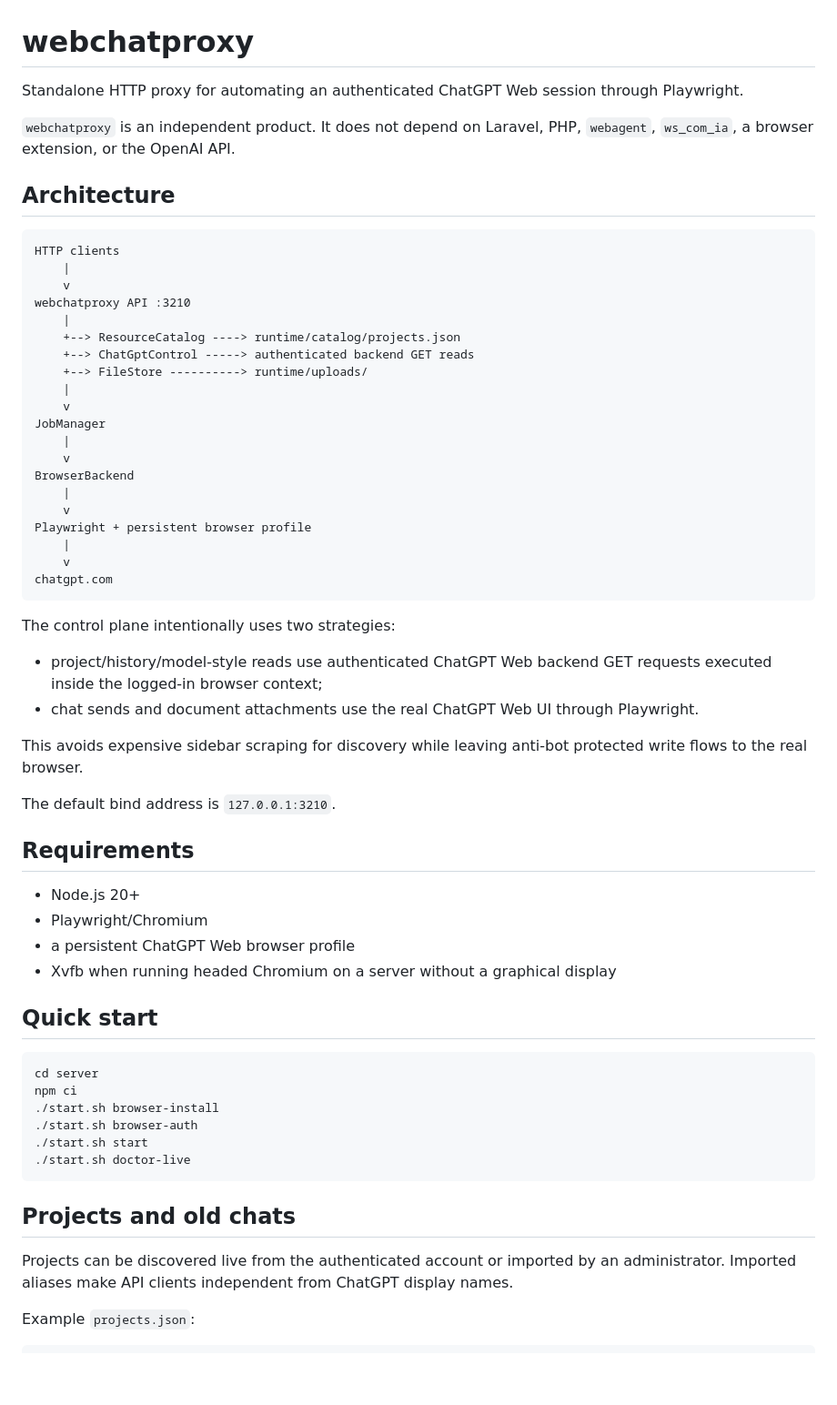
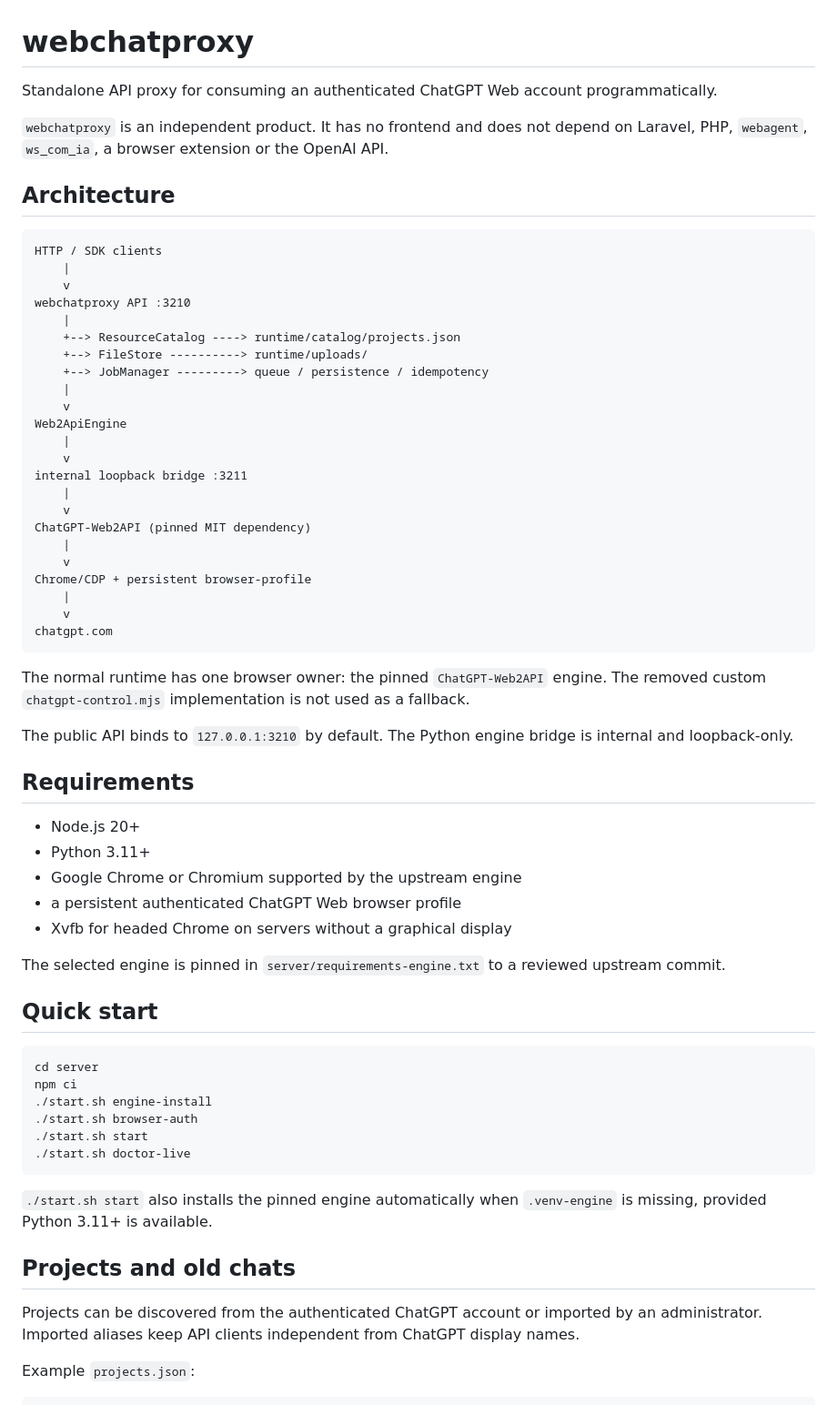
Before and after one commit to 1xLab/webchatproxy, a Markdown page: README.md, the part around one of its changes. Shown at 91% size. GitHub-like rendering; blank space fills up the shorter version.

Commit message:
docs: align README with API-only upstream engine

````diff
--- a/README.md
+++ b/README.md
@@ -1,64 +1,67 @@
 # webchatproxy
 
-Standalone HTTP proxy for automating an authenticated ChatGPT Web session through Playwright.
+Standalone API proxy for consuming an authenticated ChatGPT Web account programmatically.
 
-`webchatproxy` is an independent product. It does not depend on Laravel, PHP, `webagent`, `ws_com_ia`, a browser extension, or the OpenAI API.
+`webchatproxy` is an independent product. It has no frontend and does not depend on Laravel, PHP, `webagent`, `ws_com_ia`, a browser extension or the OpenAI API.
 
 ## Architecture
 
 ```text
-HTTP clients
+HTTP / SDK clients
     |
     v
 webchatproxy API :3210
     |
     +--> ResourceCatalog ----> runtime/catalog/projects.json
-    +--> ChatGptControl -----> authenticated backend GET reads
     +--> FileStore ----------> runtime/uploads/
+    +--> JobManager ---------> queue / persistence / idempotency
     |
     v
-JobManager
+Web2ApiEngine
     |
     v
-BrowserBackend
+internal loopback bridge :3211
     |
     v
-Playwright + persistent browser profile
+ChatGPT-Web2API (pinned MIT dependency)
+    |
+    v
+Chrome/CDP + persistent browser-profile
     |
     v
 chatgpt.com
 ```
 
-The control plane intentionally uses two strategies:
+The normal runtime has one browser owner: the pinned `ChatGPT-Web2API` engine. The removed custom `chatgpt-control.mjs` implementation is not used as a fallback.
 
-- project/history/model-style reads use authenticated ChatGPT Web backend GET requests executed inside the logged-in browser context;
-- chat sends and document attachments use the real ChatGPT Web UI through Playwright.
-
-This avoids expensive sidebar scraping for discovery while leaving anti-bot protected write flows to the real browser.
-
-The default bind address is `127.0.0.1:3210`.
+The public API binds to `127.0.0.1:3210` by default. The Python engine bridge is internal and loopback-only.
 
 ## Requirements
 
 - Node.js 20+
-- Playwright/Chromium
-- a persistent ChatGPT Web browser profile
-- Xvfb when running headed Chromium on a server without a graphical display
+- Python 3.11+
+- Google Chrome or Chromium supported by the upstream engine
+- a persistent authenticated ChatGPT Web browser profile
+- Xvfb for headed Chrome on servers without a graphical display
+
+The selected engine is pinned in `server/requirements-engine.txt` to a reviewed upstream commit.
 
 ## Quick start
 
 ```bash
 cd server
 npm ci
-./start.sh browser-install
+./start.sh engine-install
 ./start.sh browser-auth
 ./start.sh start
 ./start.sh doctor-live
 ```
 
+`./start.sh start` also installs the pinned engine automatically when `.venv-engine` is missing, provided Python 3.11+ is available.
+
 ## Projects and old chats
 
-Projects can be discovered live from the authenticated account or imported by an administrator. Imported aliases make API clients independent from ChatGPT display names.
+Projects can be discovered from the authenticated ChatGPT account or imported by an administrator. Imported aliases keep API clients independent from ChatGPT display names.
 
 Example `projects.json`:
 
````
Also changed, not shown: other parts of README.md (+53 -30 lines).
